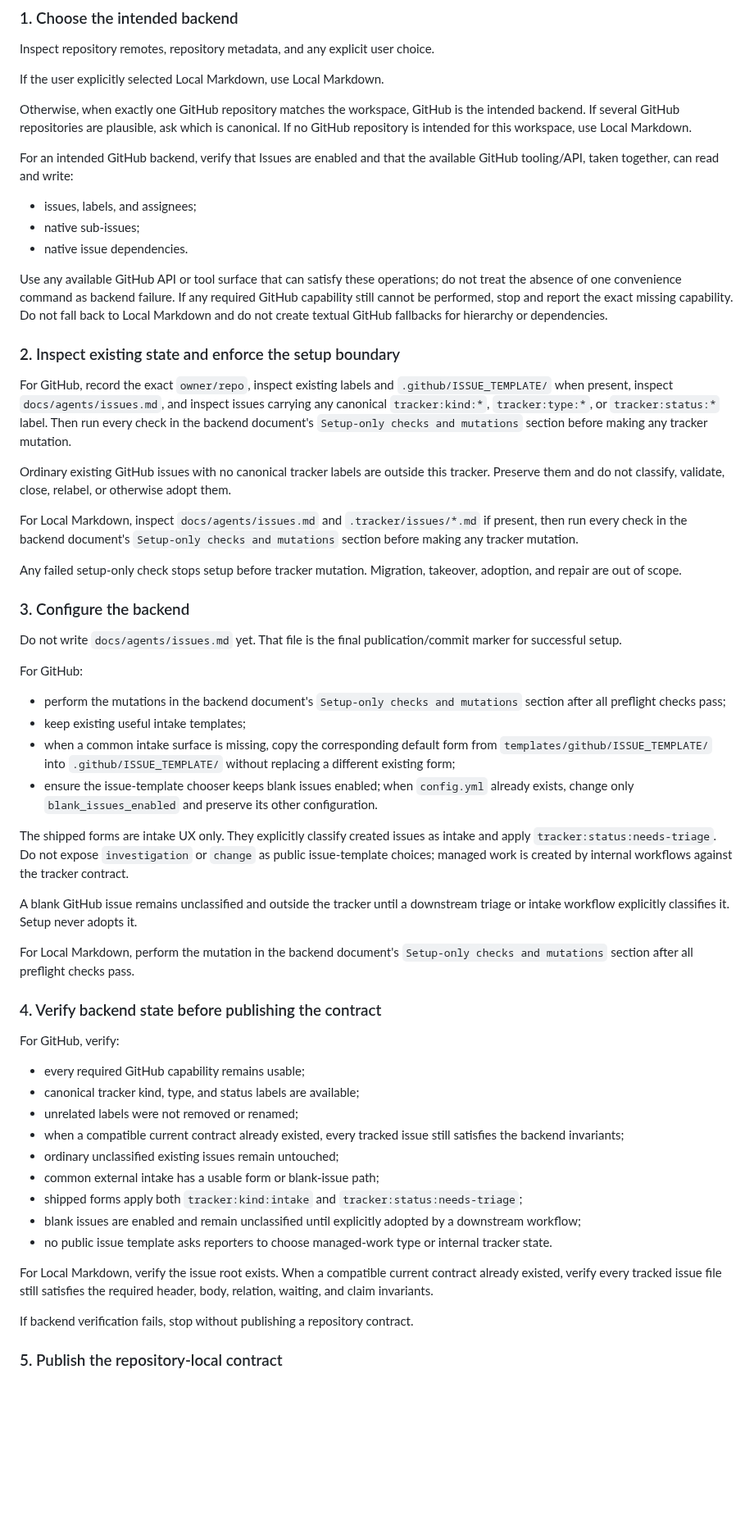
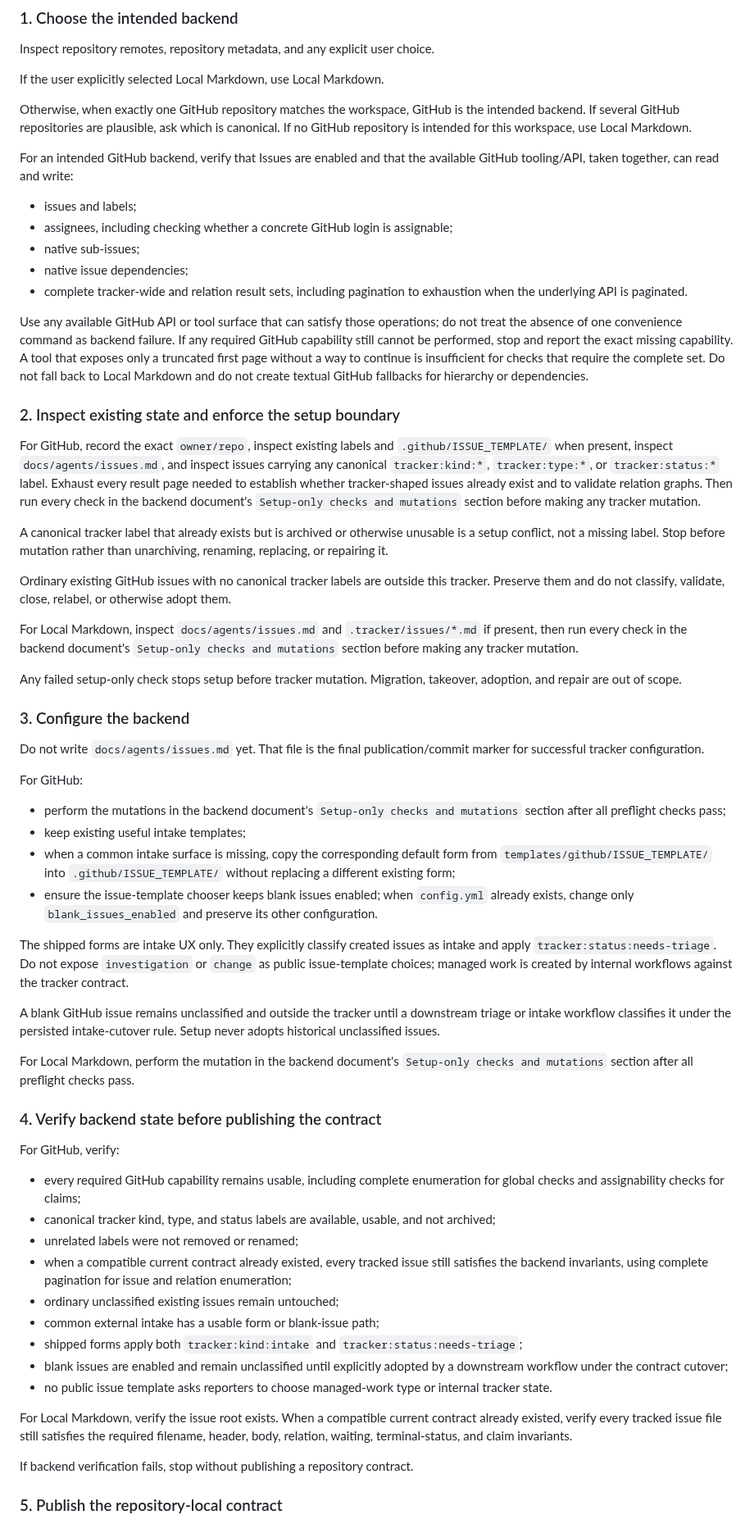
Before and after one commit to NoneMore/skills, a Markdown page: project-skills/setup-tracker/SKILL.md, the part around one of its changes. Shown at 82% size. Rendered like a GitHub page; blank space fills up the shorter version.

Commit message:
fix(tracker): persist setup boundary and strengthen preflight

```diff
--- a/project-skills/setup-tracker/SKILL.md
+++ b/project-skills/setup-tracker/SKILL.md
@@ -26,15 +26,19 @@ Otherwise, when exactly one GitHub repository matches the workspace, GitHub is t
 
 For an intended GitHub backend, verify that Issues are enabled and that the available GitHub tooling/API, taken together, can read and write:
 
-- issues, labels, and assignees;
+- issues and labels;
+- assignees, including checking whether a concrete GitHub login is assignable;
 - native sub-issues;
-- native issue dependencies.
+- native issue dependencies;
+- complete tracker-wide and relation result sets, including pagination to exhaustion when the underlying API is paginated.
 
-Use any available GitHub API or tool surface that can satisfy these operations; do not treat the absence of one convenience command as backend failure. If any required GitHub capability still cannot be performed, stop and report the exact missing capability. Do not fall back to Local Markdown and do not create textual GitHub fallbacks for hierarchy or dependencies.
+Use any available GitHub API or tool surface that can satisfy those operations; do not treat the absence of one convenience command as backend failure. If any required GitHub capability still cannot be performed, stop and report the exact missing capability. A tool that exposes only a truncated first page without a way to continue is insufficient for checks that require the complete set. Do not fall back to Local Markdown and do not create textual GitHub fallbacks for hierarchy or dependencies.
 
 ### 2. Inspect existing state and enforce the setup boundary
 
-For GitHub, record the exact `owner/repo`, inspect existing labels and `.github/ISSUE_TEMPLATE/` when present, inspect `docs/agents/issues.md`, and inspect issues carrying any canonical `tracker:kind:*`, `tracker:type:*`, or `tracker:status:*` label. Then run every check in the backend document's `Setup-only checks and mutations` section before making any tracker mutation.
+For GitHub, record the exact `owner/repo`, inspect existing labels and `.github/ISSUE_TEMPLATE/` when present, inspect `docs/agents/issues.md`, and inspect issues carrying any canonical `tracker:kind:*`, `tracker:type:*`, or `tracker:status:*` label. Exhaust every result page needed to establish whether tracker-shaped issues already exist and to validate relation graphs. Then run every check in the backend document's `Setup-only checks and mutations` section before making any tracker mutation.
+
+A canonical tracker label that already exists but is archived or otherwise unusable is a setup conflict, not a missing label. Stop before mutation rather than unarchiving, renaming, replacing, or repairing it.
 
 Ordinary existing GitHub issues with no canonical tracker labels are outside this tracker. Preserve them and do not classify, validate, close, relabel, or otherwise adopt them.
 
@@ -44,7 +48,7 @@ Any failed setup-only check stops setup before tracker mutation. Migration, take
 
 ### 3. Configure the backend
 
-Do not write `docs/agents/issues.md` yet. That file is the final publication/commit marker for successful setup.
+Do not write `docs/agents/issues.md` yet. That file is the final publication/commit marker for successful tracker configuration.
 
 For GitHub:
 
@@ -55,7 +59,7 @@ For GitHub:
 
 The shipped forms are intake UX only. They explicitly classify created issues as intake and apply `tracker:status:needs-triage`. Do not expose `investigation` or `change` as public issue-template choices; managed work is created by internal workflows against the tracker contract.
 
-A blank GitHub issue remains unclassified and outside the tracker until a downstream triage or intake workflow explicitly classifies it. Setup never adopts it.
+A blank GitHub issue remains unclassified and outside the tracker until a downstream triage or intake workflow classifies it under the persisted intake-cutover rule. Setup never adopts historical unclassified issues.
 
 For Local Markdown, perform the mutation in the backend document's `Setup-only checks and mutations` section after all preflight checks pass.
 
@@ -63,17 +67,17 @@ For Local Markdown, perform the mutation in the backend document's `Setup-only c
 
 For GitHub, verify:
 
-- every required GitHub capability remains usable;
-- canonical tracker kind, type, and status labels are available;
+- every required GitHub capability remains usable, including complete enumeration for global checks and assignability checks for claims;
+- canonical tracker kind, type, and status labels are available, usable, and not archived;
 - unrelated labels were not removed or renamed;
-- when a compatible current contract already existed, every tracked issue still satisfies the backend invariants;
+- when a compatible current contract already existed, every tracked issue still satisfies the backend invariants, using complete pagination for issue and relation enumeration;
 - ordinary unclassified existing issues remain untouched;
 - common external intake has a usable form or blank-issue path;
 - shipped forms apply both `tracker:kind:intake` and `tracker:status:needs-triage`;
-- blank issues are enabled and remain unclassified until explicitly adopted by a downstream workflow;
+- blank issues are enabled and remain unclassified until explicitly adopted by a downstream workflow under the contract cutover;
 - no public issue template asks reporters to choose managed-work type or internal tracker state.
 
-For Local Markdown, verify the issue root exists. When a compatible current contract already existed, verify every tracked issue file still satisfies the required header, body, relation, waiting, and claim invariants.
+For Local Markdown, verify the issue root exists. When a compatible current contract already existed, verify every tracked issue file still satisfies the required filename, header, body, relation, waiting, terminal-status, and claim invariants.
 
 If backend verification fails, stop without publishing a repository contract.
 
```
Also changed, not shown: other parts of project-skills/setup-tracker/SKILL.md (+9 -4 lines).
